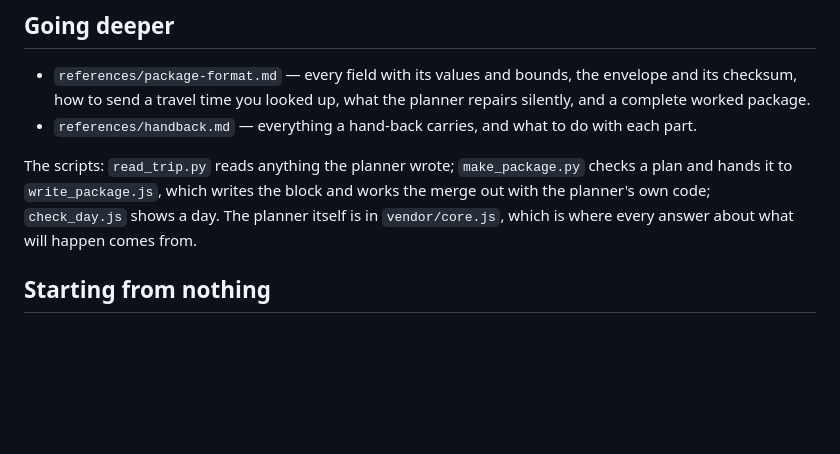
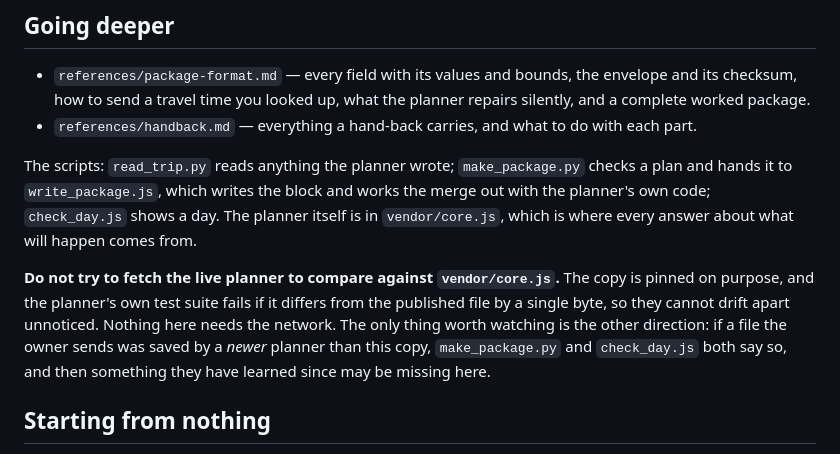
Before and after one commit to tigerasks/plan-my-trip, a Markdown page: skill/plan-my-trip/SKILL.md, the part around the change. Rendered like a GitHub page; blank space fills up the shorter version.

Commit message:
Say that the vendored planner is pinned on purpose

```diff
--- a/skill/plan-my-trip/SKILL.md
+++ b/skill/plan-my-trip/SKILL.md
@@ -287,6 +287,13 @@ hands it to `write_package.js`, which writes the block and works the merge out w
 own code; `check_day.js` shows a day. The planner itself is in `vendor/core.js`, which is where
 every answer about what will happen comes from.
 
+**Do not try to fetch the live planner to compare against `vendor/core.js`.** The copy is pinned on
+purpose, and the planner's own test suite fails if it differs from the published file by a single
+byte, so they cannot drift apart unnoticed. Nothing here needs the network. The only thing worth
+watching is the other direction: if a file the owner sends was saved by a *newer* planner than this
+copy, `make_package.py` and `check_day.js` both say so, and then something they have learned since
+may be missing here.
+
 ## Starting from nothing
 
 A package is also how a trip is born: one with `days` for the dates, `stays` for the bases and
```
